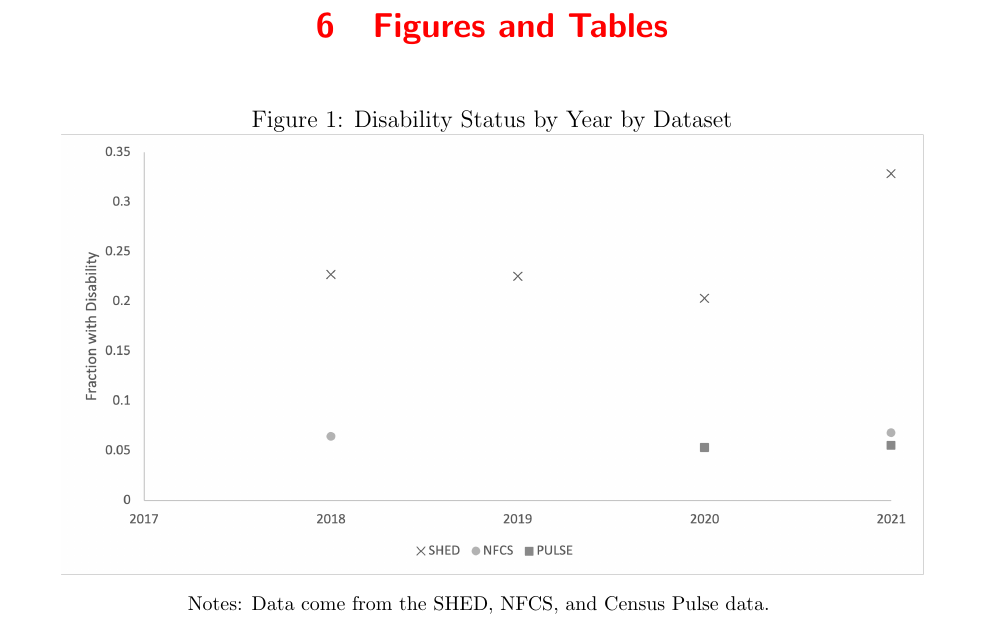
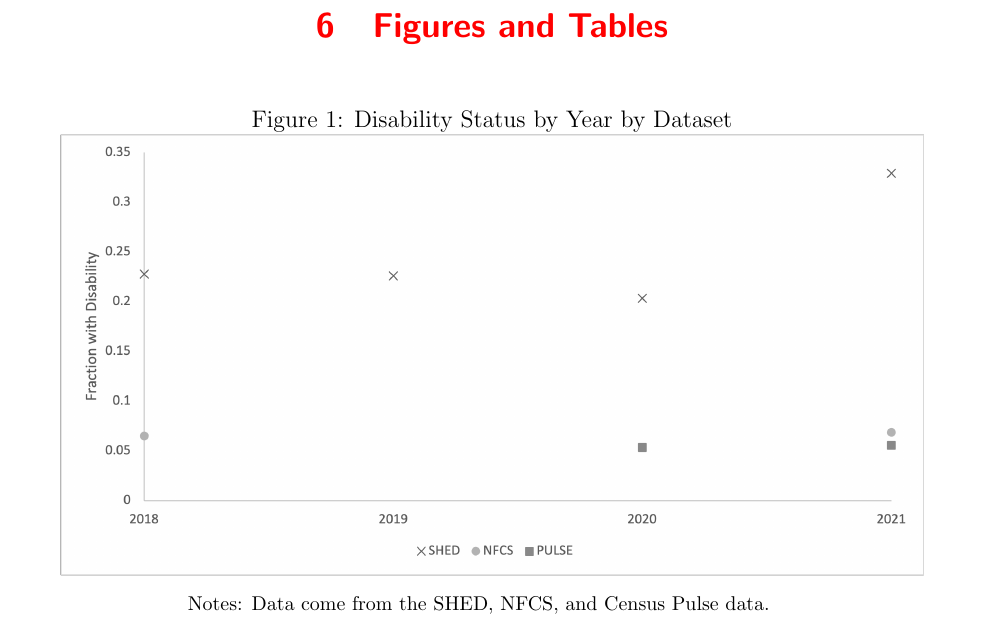
Before and after one commit to jmcollinswisc/WI22-Q1_HealthDisabilityFinancialWell-Being_RDRC, a LaTeX document (main.tex): part of page 12 of 29, cut so that both start at the same text. Compiled offline with pdfLaTeX.

Commit message:
Updates from Overleaf

```diff
--- a/main.tex
+++ b/main.tex
@@ -326,7 +326,7 @@ access to home and community-based services
  \begin{figure}[h!]\label{Disability}
 \caption{Disability Status by Year by Dataset}
 \centering
-\includegraphics[scale=0.8]{Exhibits/Picture1.png}
+\includegraphics[scale=0.8]{Exhibits/Figure1.png}
 \medskip
 \begin{minipage}{0.65\textwidth}
 {\footnotesize Notes: Data come from the SHED, NFCS, and Census Pulse data.  \par}
```
